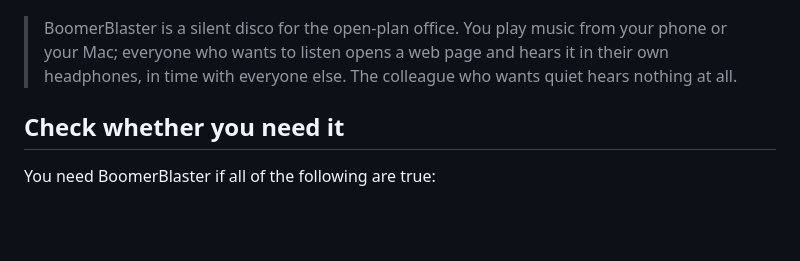
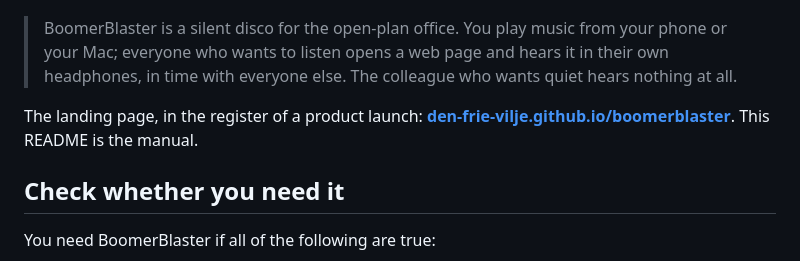
Before and after one commit to den-frie-vilje/boomerblaster, a Markdown page: README.md, the part around the change. Rendered like a GitHub page; blank space fills up the shorter version.

Commit message:
README: link the landing page
The page at den-frie-vilje.github.io/boomerblaster is the public face;
the README stays the manual. The link sits under the summary so a
visitor to the repository finds it first.

Co-Authored-By: Claude Fable 5.1 <noreply@anthropic.com>
Claude-Session: https://claude.ai/code/session_01NiVUN2xRcw2KYpxBRwL6Mm

```diff
--- a/README.md
+++ b/README.md
@@ -6,6 +6,10 @@
 > your phone or your Mac; everyone who wants to listen opens a web page and
 > hears it in their own headphones, in time with everyone else. The colleague
 > who wants quiet hears nothing at all.
+
+The landing page, in the register of a product launch:
+**[den-frie-vilje.github.io/boomerblaster](https://den-frie-vilje.github.io/boomerblaster/)**.
+This README is the manual.
 
 ## Check whether you need it
 
```
